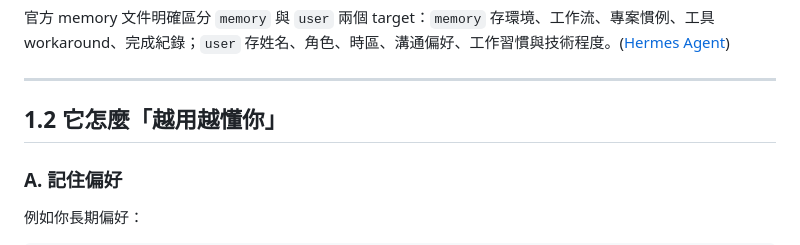
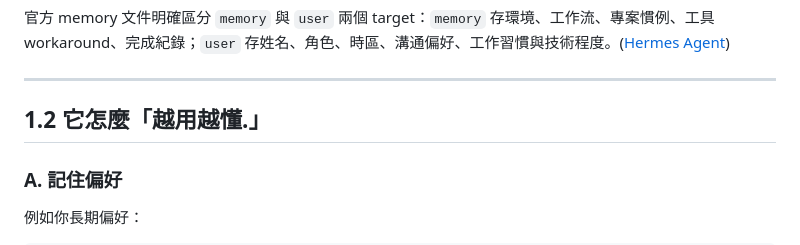
Before and after one commit to babygrootcicd/hermes_agent_setup_guide, a Markdown page: docs/charactistics/description.md, the part around the change. Rendered like a GitHub page.

```diff
--- a/docs/charactistics/description.md
+++ b/docs/charactistics/description.md
@@ -73,7 +73,7 @@ Hermes 的設計是把這些資訊拆成不同層級儲存：
 
 ---
 
-## 1.2 它怎麼「越用越懂你」
+## 1.2 它怎麼「越用越懂.」
 
 ### A. 記住偏好
 
```
